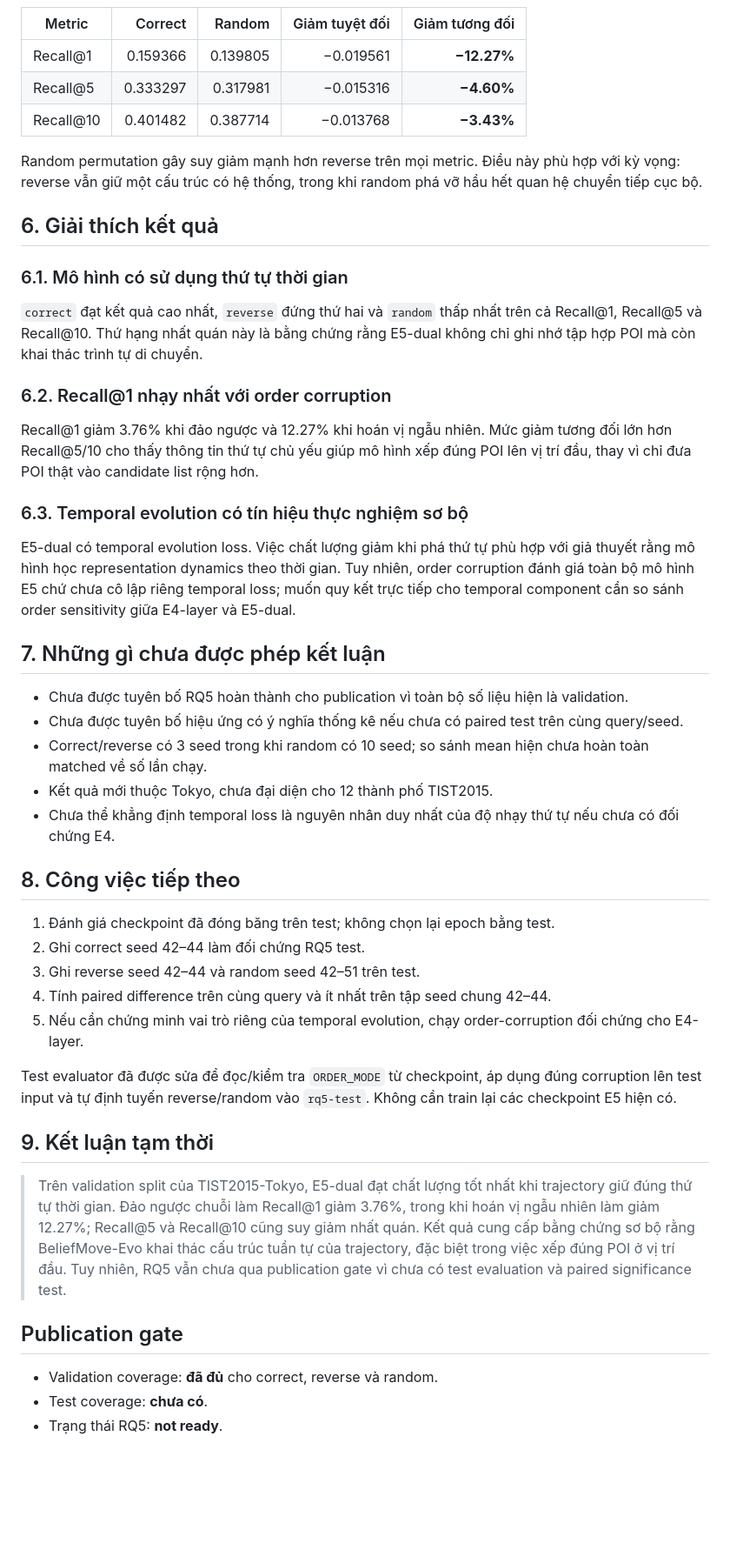
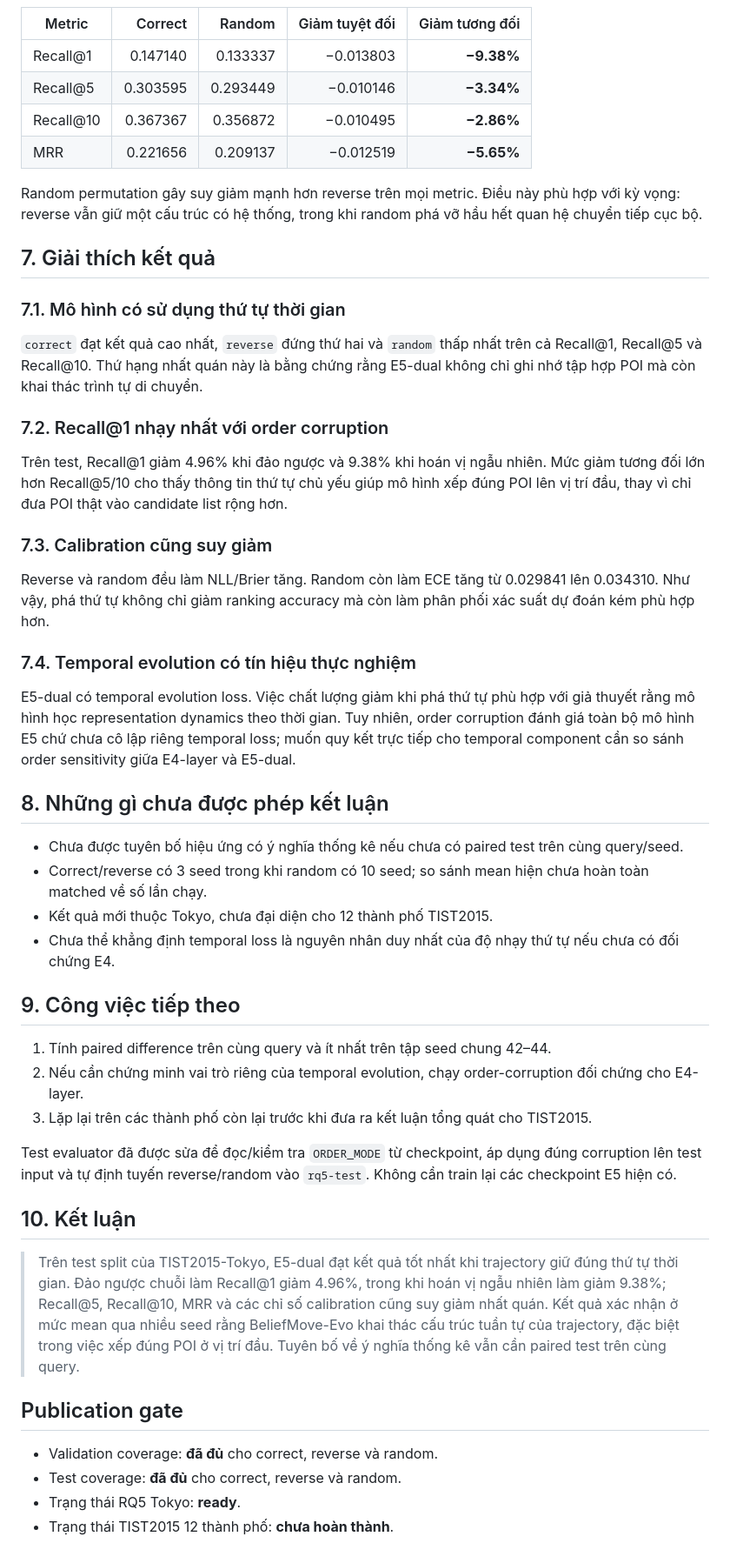
Before and after one commit to ChienNguyensrdn/gnn_gps_traj_external, a Markdown page: ideas/result_rq5.md, the part around one of its changes. Shown at 87% size. Drawn GitHub-style; blank space fills up the shorter version.

Commit message:
document completed RQ5 test results

```diff
--- a/ideas/result_rq5.md
+++ b/ideas/result_rq5.md
@@ -72,52 +83,55 @@ Các khoảng tin cậy được bootstrap từ các giá trị theo seed. Corre
 
 | Metric | Correct | Random | Giảm tuyệt đối | Giảm tương đối |
 |---|---:|---:|---:|---:|
-| Recall@1 | 0.159366 | 0.139805 | −0.019561 | **−12.27%** |
-| Recall@5 | 0.333297 | 0.317981 | −0.015316 | **−4.60%** |
-| Recall@10 | 0.401482 | 0.387714 | −0.013768 | **−3.43%** |
+| Recall@1 | 0.147140 | 0.133337 | −0.013803 | **−9.38%** |
+| Recall@5 | 0.303595 | 0.293449 | −0.010146 | **−3.34%** |
+| Recall@10 | 0.367367 | 0.356872 | −0.010495 | **−2.86%** |
+| MRR | 0.221656 | 0.209137 | −0.012519 | **−5.65%** |
 
 Random permutation gây suy giảm mạnh hơn reverse trên mọi metric. Điều này phù hợp với kỳ vọng: reverse vẫn giữ một cấu trúc có hệ thống, trong khi random phá vỡ hầu hết quan hệ chuyển tiếp cục bộ.
 
-## 6. Giải thích kết quả
+## 7. Giải thích kết quả
 
-### 6.1. Mô hình có sử dụng thứ tự thời gian
+### 7.1. Mô hình có sử dụng thứ tự thời gian
 
 `correct` đạt kết quả cao nhất, `reverse` đứng thứ hai và `random` thấp nhất trên cả Recall@1, Recall@5 và Recall@10. Thứ hạng nhất quán này là bằng chứng rằng E5-dual không chỉ ghi nhớ tập hợp POI mà còn khai thác trình tự di chuyển.
 
-### 6.2. Recall@1 nhạy nhất với order corruption
+### 7.2. Recall@1 nhạy nhất với order corruption
 
-Recall@1 giảm 3.76% khi đảo ngược và 12.27% khi hoán vị ngẫu nhiên. Mức giảm tương đối lớn hơn Recall@5/10 cho thấy thông tin thứ tự chủ yếu giúp mô hình xếp đúng POI lên vị trí đầu, thay vì chỉ đưa POI thật vào candidate list rộng hơn.
+Trên test, Recall@1 giảm 4.96% khi đảo ngược và 9.38% khi hoán vị ngẫu nhiên. Mức giảm tương đối lớn hơn Recall@5/10 cho thấy thông tin thứ tự chủ yếu giúp mô hình xếp đúng POI lên vị trí đầu, thay vì chỉ đưa POI thật vào candidate list rộng hơn.
 
-### 6.3. Temporal evolution có tín hiệu thực nghiệm sơ bộ
+### 7.3. Calibration cũng suy giảm
+
+Reverse và random đều làm NLL/Brier tăng. Random còn làm ECE tăng từ 0.029841 lên 0.034310. Như vậy, phá thứ tự không chỉ giảm ranking accuracy mà còn làm phân phối xác suất dự đoán kém phù hợp hơn.
+
+### 7.4. Temporal evolution có tín hiệu thực nghiệm
 
 E5-dual có temporal evolution loss. Việc chất lượng giảm khi phá thứ tự phù hợp với giả thuyết rằng mô hình học representation dynamics theo thời gian. Tuy nhiên, order corruption đánh giá toàn bộ mô hình E5 chứ chưa cô lập riêng temporal loss; muốn quy kết trực tiếp cho temporal component cần so sánh order sensitivity giữa E4-layer và E5-dual.
 
-## 7. Những gì chưa được phép kết luận
+## 8. Những gì chưa được phép kết luận
 
-- Chưa được tuyên bố RQ5 hoàn thành cho publication vì toàn bộ số liệu hiện là validation.
 - Chưa được tuyên bố hiệu ứng có ý nghĩa thống kê nếu chưa có paired test trên cùng query/seed.
 - Correct/reverse có 3 seed trong khi random có 10 seed; so sánh mean hiện chưa hoàn toàn matched về số lần chạy.
 - Kết quả mới thuộc Tokyo, chưa đại diện cho 12 thành phố TIST2015.
 - Chưa thể khẳng định temporal loss là nguyên nhân duy nhất của độ nhạy thứ tự nếu chưa có đối chứng E4.
 
-## 8. Công việc tiếp theo
+## 9. Công việc tiếp theo
 
-1. Đánh giá checkpoint đã đóng băng trên test; không chọn lại epoch bằng test.
-2. Ghi correct seed 42–44 làm đối chứng RQ5 test.
-3. Ghi reverse seed 42–44 và random seed 42–51 trên test.
-4. Tính paired difference trên cùng query và ít nhất trên tập seed chung 42–44.
-5. Nếu cần chứng minh vai trò riêng của temporal evolution, chạy order-corruption đối chứng cho E4-layer.
+1. Tính paired difference trên cùng query và ít nhất trên tập seed chung 42–44.
+2. Nếu cần chứng minh vai trò riêng của temporal evolution, chạy order-corruption đối chứng cho E4-layer.
+3. Lặp lại trên các thành phố còn lại trước khi đưa ra kết luận tổng quát cho TIST2015.
 
 Test evaluator đã được sửa để đọc/kiểm tra `ORDER_MODE` từ checkpoint, áp dụng
 đúng corruption lên test input và tự định tuyến reverse/random vào `rq5-test`.
 Không cần train lại các checkpoint E5 hiện có.
 
-## 9. Kết luận tạm thời
+## 10. Kết luận
 
-> Trên validation split của TIST2015-Tokyo, E5-dual đạt chất lượng tốt nhất khi trajectory giữ đúng thứ tự thời gian. Đảo ngược chuỗi làm Recall@1 giảm 3.76%, trong khi hoán vị ngẫu nhiên làm giảm 12.27%; Recall@5 và Recall@10 cũng suy giảm nhất quán. Kết quả cung cấp bằng chứng sơ bộ rằng BeliefMove-Evo khai thác cấu trúc tuần tự của trajectory, đặc biệt trong việc xếp đúng POI ở vị trí đầu. Tuy nhiên, RQ5 vẫn chưa qua publication gate vì chưa có test evaluation và paired significance test.
+> Trên test split của TIST2015-Tokyo, E5-dual đạt kết quả tốt nhất khi trajectory giữ đúng thứ tự thời gian. Đảo ngược chuỗi làm Recall@1 giảm 4.96%, trong khi hoán vị ngẫu nhiên làm giảm 9.38%; Recall@5, Recall@10, MRR và các chỉ số calibration cũng suy giảm nhất quán. Kết quả xác nhận ở mức mean qua nhiều seed rằng BeliefMove-Evo khai thác cấu trúc tuần tự của trajectory, đặc biệt trong việc xếp đúng POI ở vị trí đầu. Tuyên bố về ý nghĩa thống kê vẫn cần paired test trên cùng query.
 
 ## Publication gate
 
 - Validation coverage: **đã đủ** cho correct, reverse và random.
-- Test coverage: **chưa có**.
-- Trạng thái RQ5: **not ready**.
+- Test coverage: **đã đủ** cho correct, reverse và random.
+- Trạng thái RQ5 Tokyo: **ready**.
+- Trạng thái TIST2015 12 thành phố: **chưa hoàn thành**.
```
Also changed, not shown: other parts of ideas/result_rq5.md (+33 -22 lines).
